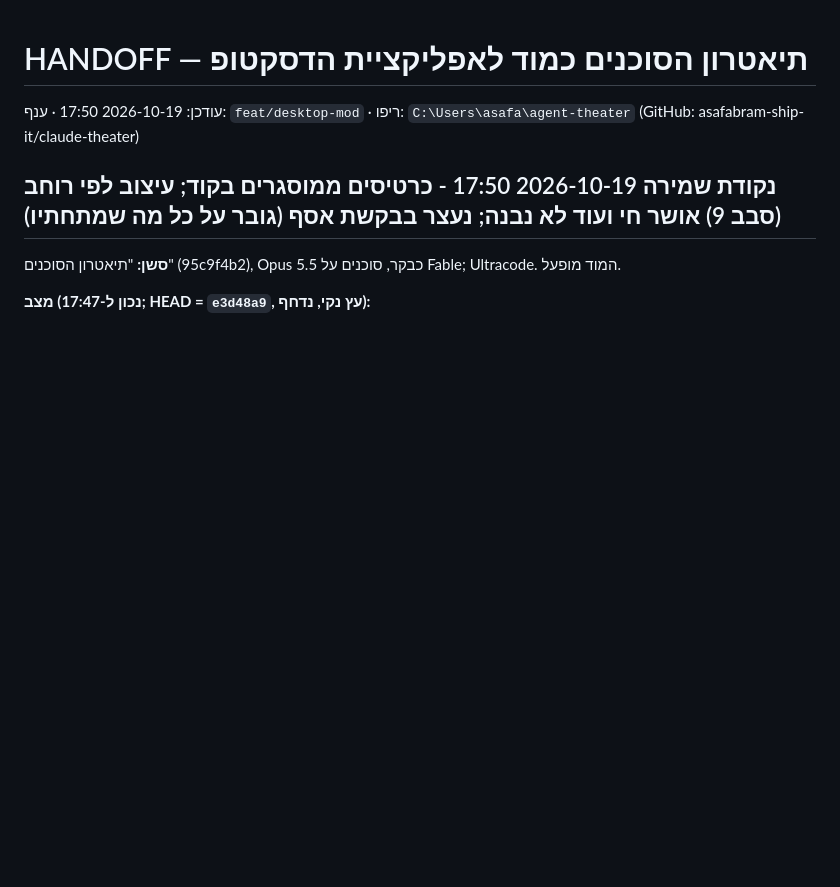
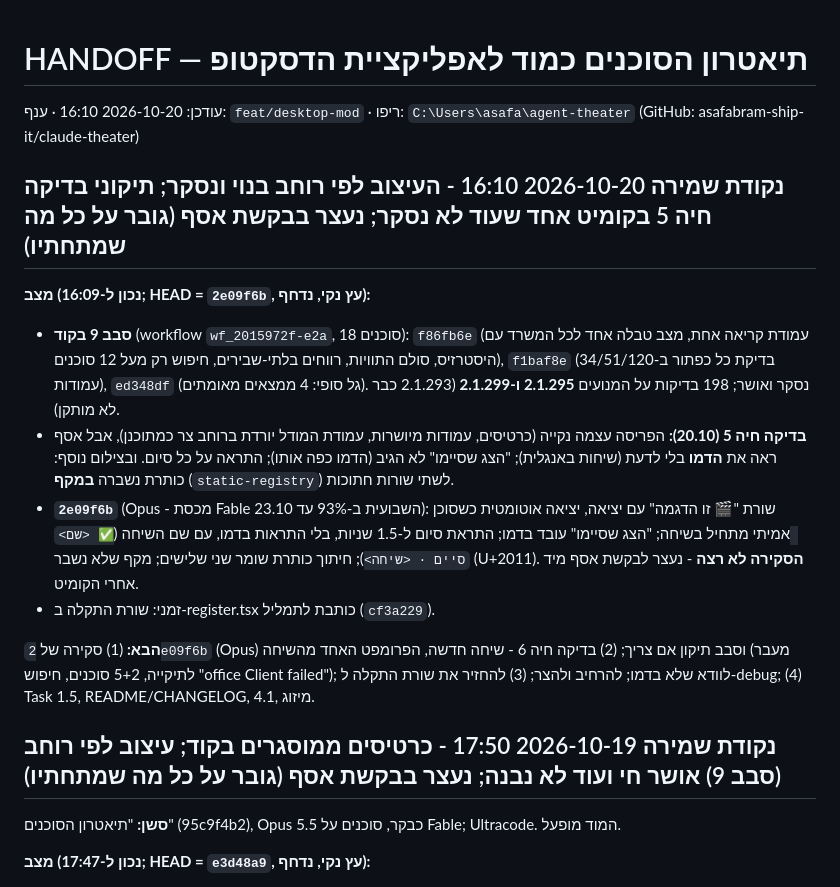
Before and after one commit to asafabram-ship-it/claude-theater, a Markdown page: desktop-mod/HANDOFF.md, the part around the change. GitHub-like rendering; blank space fills up the shorter version.

```diff
--- a/desktop-mod/HANDOFF.md
+++ b/desktop-mod/HANDOFF.md
@@ -1,6 +1,16 @@
 # HANDOFF — תיאטרון הסוכנים כמוד לאפליקציית הדסקטופ
 
-עודכן: 2026-10-19 17:50 · ענף: `feat/desktop-mod` · ריפו: `C:\Users\asafa\agent-theater` (GitHub: asafabram-ship-it/claude-theater)
+עודכן: 2026-10-20 16:10 · ענף: `feat/desktop-mod` · ריפו: `C:\Users\asafa\agent-theater` (GitHub: asafabram-ship-it/claude-theater)
+
+## נקודת שמירה 2026-10-20 16:10 - העיצוב לפי רוחב בנוי ונסקר; תיקוני בדיקה חיה 5 בקומיט אחד שעוד לא נסקר; נעצר בבקשת אסף (גובר על כל מה שמתחתיו)
+
+**מצב (נכון ל-16:09; HEAD = `2e09f6b`, עץ נקי, נדחף):**
+- **סבב 9 בקוד** (workflow `wf_2015972f-e2a`, 18 סוכנים): `f86fb6e` (עמודת קריאה אחת, מצב טבלה אחד לכל המשרד עם היסטרזיס, סולם התוויות, רווחים בלתי-שבירים, חיפוש רק מעל 12 סוכנים), `f1baf8e` (בדיקת כל כפתור ב-34/51/120 עמודות), `ed348df` (גל סופי: 4 ממצאים מאומתים). נסקר ואושר; 198 בדיקות על המנועים **2.1.295 ו-2.1.299** (2.1.293 כבר לא מותקן).
+- **בדיקה חיה 5 (20.10):** הפריסה עצמה נקייה (כרטיסים, עמודות מיושרות, עמודת המודל יורדת ברוחב צר כמתוכנן), אבל אסף ראה את **הדמו** בלי לדעת (שיחות באנגלית); "הצג שסיימו" לא הגיב (הדמו כפה אותו); התראה על כל סיום. ובצילום נוסף: כותרת נשברה **במקף** (`static-registry`) לשתי שורות חתוכות.
+- **`2e09f6b`** (Opus - מכסת Fable השבועית ב-93% עד 23.10): שורת "🎬 זו הדגמה" עם יציאה, יציאה אוטומטית כשסוכן אמיתי מתחיל בשיחה; "הצג שסיימו" עובד בדמו; התראת סיום ל-1.5 שניות, בלי התראות בדמו, עם שם השיחה (`✅ <שם> סיים · <שיחה>`); חיתוך כותרת שומר שני שלישים; מקף שלא נשבר (U+2011). **הסקירה לא רצה** - נעצר לבקשת אסף מיד אחרי הקומיט.
+- זמני: שורת התקלה ב-register.tsx כותבת לתמליל (`cf3a229`).
+
+**הבא:** (1) סקירה של `2e09f6b` (Opus) וסבב תיקון אם צריך; (2) בדיקה חיה 6 - שיחה חדשה, הפרומפט האחד מהשיחה (מעבר לתיקייה, 5+2 סוכנים, חיפוש "office Client failed"); לוודא שלא בדמו; להרחיב ולהצר; (3) להחזיר את שורת התקלה ל-debug; (4) Task 1.5, README/CHANGELOG, 4.1, מיזוג.
 
 ## נקודת שמירה 2026-10-19 17:50 - כרטיסים ממוסגרים בקוד; עיצוב לפי רוחב (סבב 9) אושר חי ועוד לא נבנה; נעצר בבקשת אסף (גובר על כל מה שמתחתיו)
 
```
Also changed, not shown: desktop-mod/פרומפט להמשך - בניית המשרד על Client.md (+4 -4 lines).
